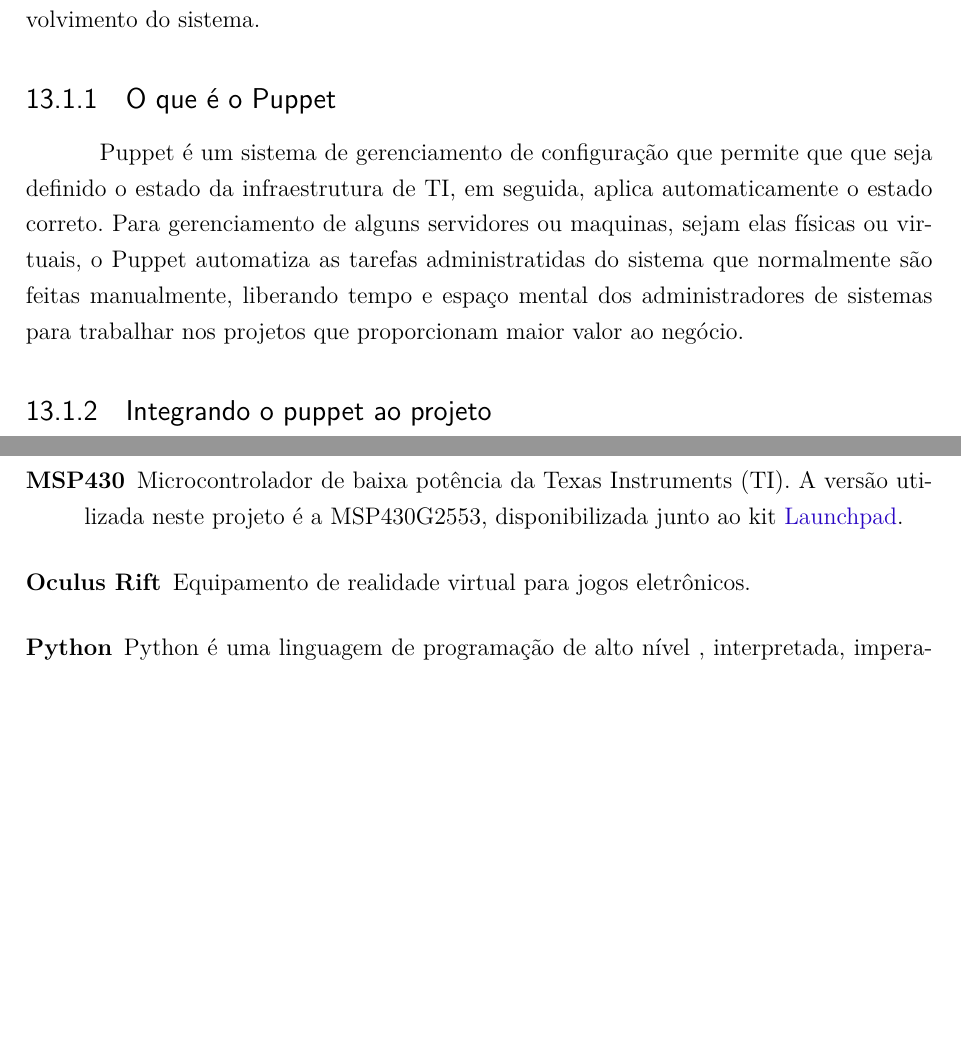
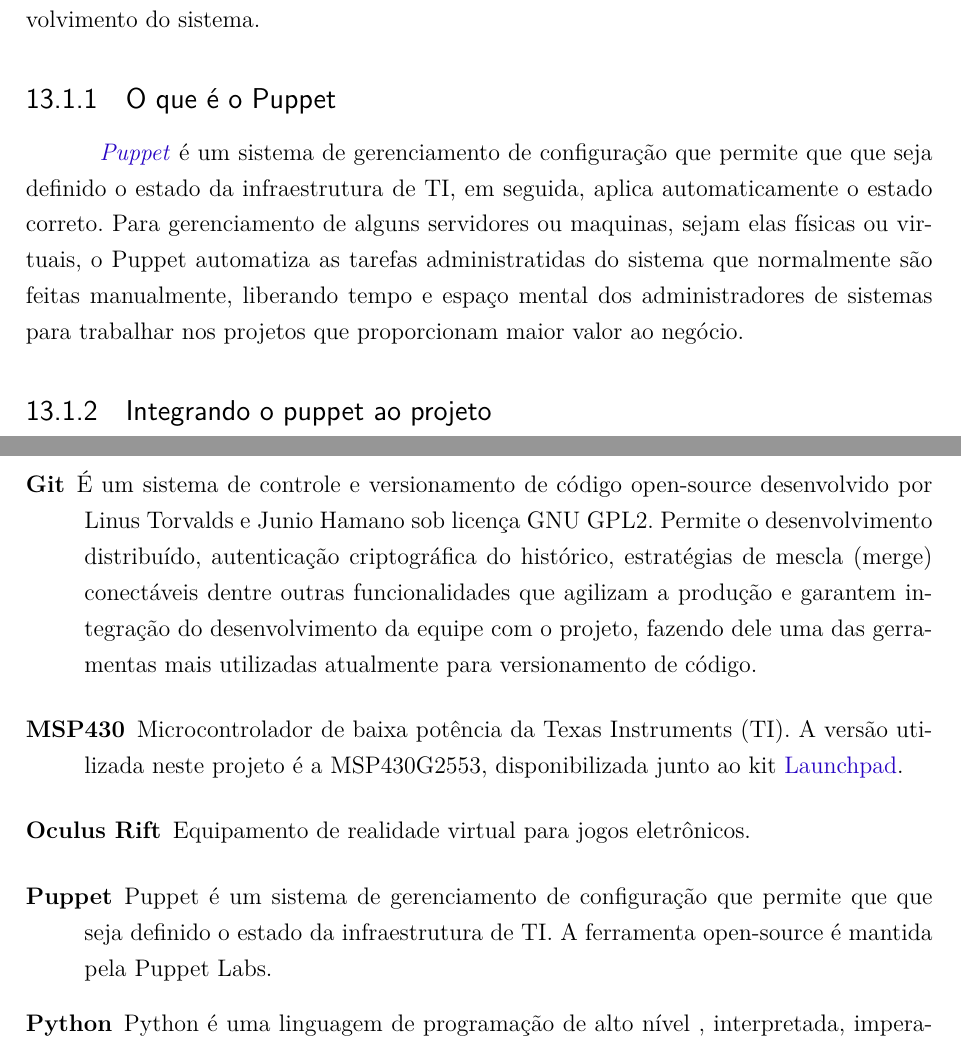
Before and after one commit to start-x/relatorio, a LaTeX thesis (relatorio.tex, which reads editaveis/glossary.tex, editaveis/sistema_ambiente.tex): two parts of pages 45 and 73 of 73, joined at a grey line, cut so that both start at the same text, the shorter picture padded with empty space. Compiled offline with pdfLaTeX.

Commit message:
Populate glossary and puppet

```diff
--- a/editaveis/glossary.tex
+++ b/editaveis/glossary.tex
@@ -25,3 +25,17 @@
 	text = \textit{Python},
 	description={Python é uma linguagem de programação de alto nível , interpretada, imperativa, orientada a objetos, funcional, de tipagem dinâmica e forte. Foi lançada por Guido van Rossum em 1991\cite{python_history}. Atualmente possui um modelo de desenvolvimento comunitário, aberto e gerenciado pela organização sem fins lucrativos Python Software Foundation}
 }
+
+\newglossaryentry{puppet}
+{
+	name = Puppet,
+	text = \textit{Puppet},
+	description={Puppet é um sistema de gerenciamento de configuração que permite que que seja definido o estado da infraestrutura de TI. A ferramenta open-source é mantida pela Puppet Labs}
+}
+
+\newglossaryentry{git}
+{
+	name = Git,
+	text = \textit{Git},
+	description={É um sistema de controle e versionamento de código open-source desenvolvido por Linus Torvalds e Junio Hamano sob licença GNU GPL2. Permite o desenvolvimento distribuído, autenticação criptográfica do histórico, estratégias de mescla (merge) conectáveis dentre outras funcionalidades que agilizam a produção e garantem integração do desenvolvimento da equipe com o projeto, fazendo dele uma das gerramentas mais utilizadas atualmente para versionamento de código}
+}
--- a/editaveis/sistema_ambiente.tex
+++ b/editaveis/sistema_ambiente.tex
@@ -38,7 +38,7 @@
 \subsection{O que é o Puppet} % (fold)
 \label{sub:o_que_o_puppet}
 
-Puppet é um sistema de gerenciamento de configuração que permite que que seja definido o estado da infraestrutura de TI, em seguida, aplica automaticamente o estado correto. Para gerenciamento de alguns servidores ou maquinas, sejam elas físicas ou virtuais, o Puppet automatiza as tarefas administratidas do sistema que normalmente são feitas manualmente, liberando tempo e espaço mental dos administradores de sistemas para trabalhar nos projetos que proporcionam maior valor ao negócio.
+\gls{puppet} é um sistema de gerenciamento de configuração que permite que que seja definido o estado da infraestrutura de TI, em seguida, aplica automaticamente o estado correto. Para gerenciamento de alguns servidores ou maquinas, sejam elas físicas ou virtuais, o Puppet automatiza as tarefas administratidas do sistema que normalmente são feitas manualmente, liberando tempo e espaço mental dos administradores de sistemas para trabalhar nos projetos que proporcionam maior valor ao negócio.
 
 \subsection{Integrando o puppet ao projeto} % (fold)
 \label{sub:integrando_o_puppet_ao_projeto}
```
